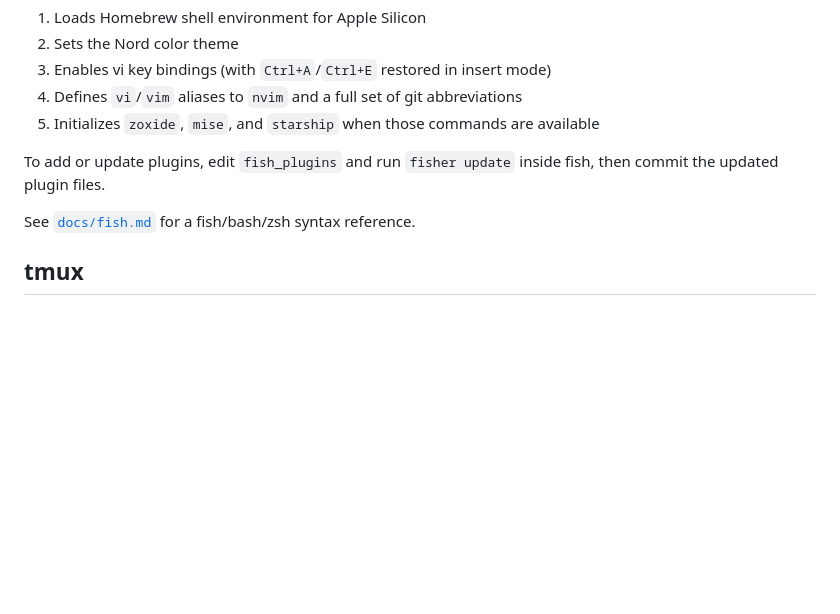
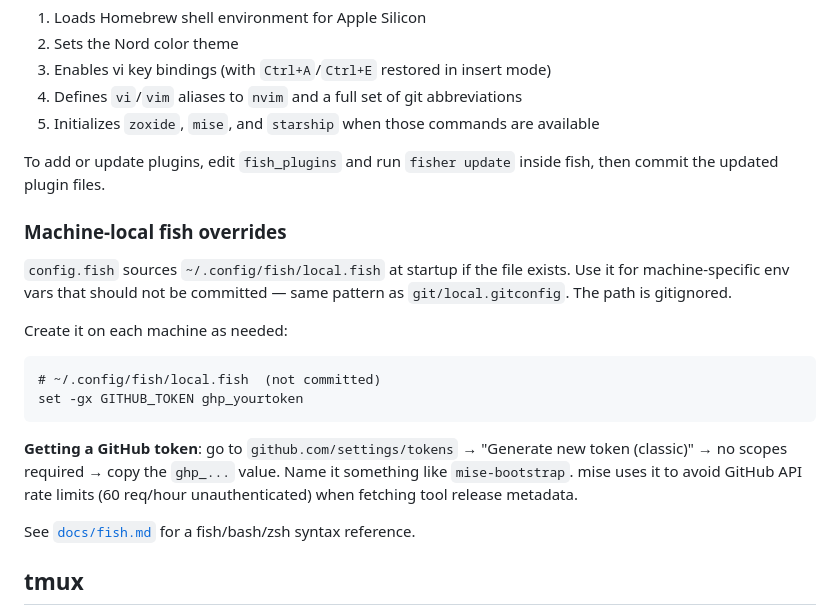
Before and after one commit to vishnukg/initd, a Markdown page: README.md, the part around the change. Rendered like a GitHub page; blank space fills up the shorter version.

Commit message:
Document local.fish and GitHub token for mise rate limits
Explains the machine-local fish override pattern and where to get a
GitHub PAT to avoid the 403 rate-limit errors during mise install.

Co-Authored-By: Claude Sonnet 4.6 <noreply@anthropic.com>

````diff
--- a/README.md
+++ b/README.md
@@ -162,6 +162,19 @@ The managed `config.fish`:
 
 To add or update plugins, edit `fish_plugins` and run `fisher update` inside fish, then commit the updated plugin files.
 
+### Machine-local fish overrides
+
+`config.fish` sources `~/.config/fish/local.fish` at startup if the file exists. Use it for machine-specific env vars that should not be committed — same pattern as `git/local.gitconfig`. The path is gitignored.
+
+Create it on each machine as needed:
+
+```fish
+# ~/.config/fish/local.fish  (not committed)
+set -gx GITHUB_TOKEN ghp_yourtoken
+```
+
+**Getting a GitHub token**: go to `github.com/settings/tokens` → "Generate new token (classic)" → no scopes required → copy the `ghp_...` value. Name it something like `mise-bootstrap`. mise uses it to avoid GitHub API rate limits (60 req/hour unauthenticated) when fetching tool release metadata.
+
 See [`docs/fish.md`](docs/fish.md) for a fish/bash/zsh syntax reference.
 
 ## tmux
````
